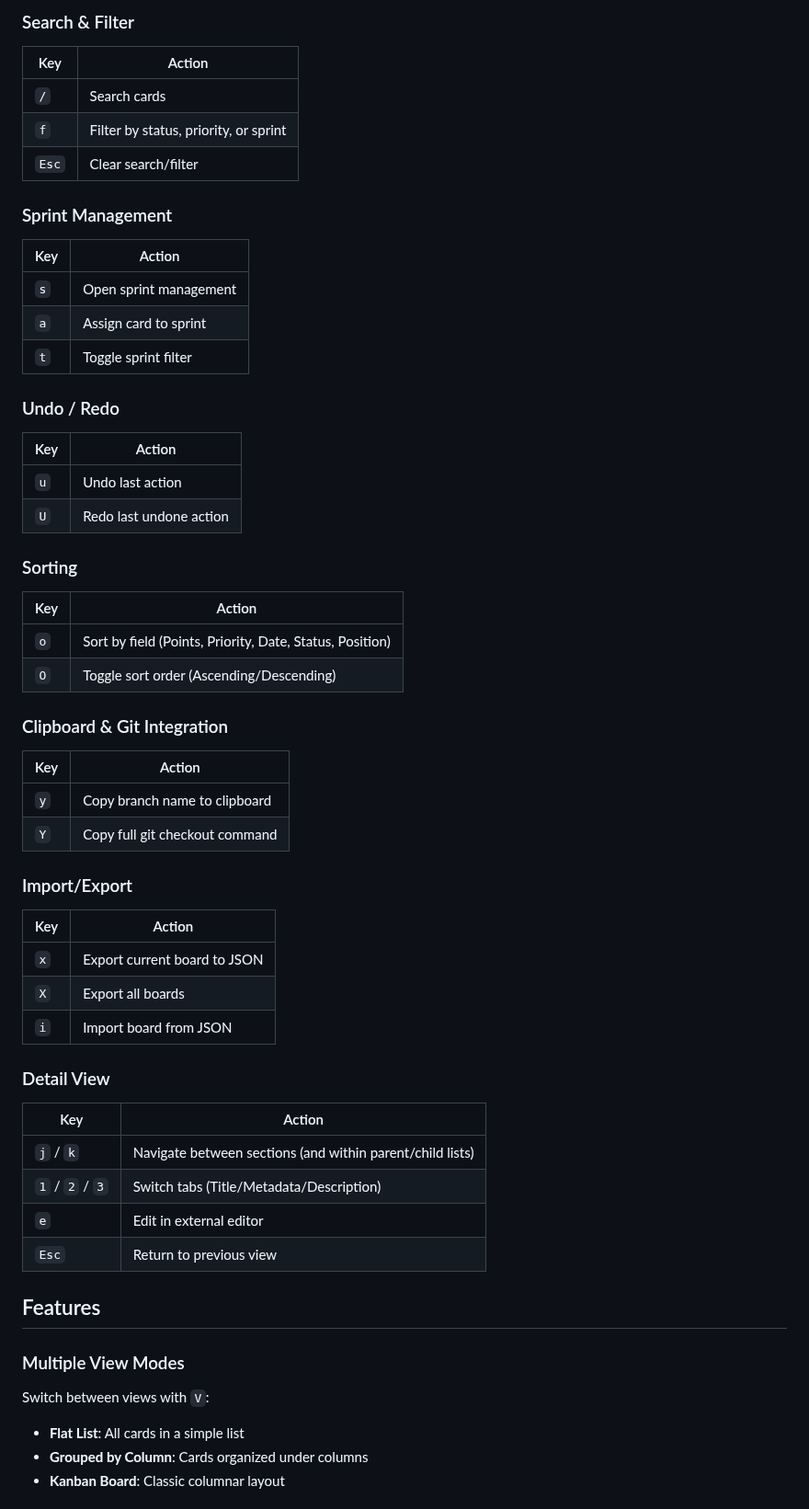
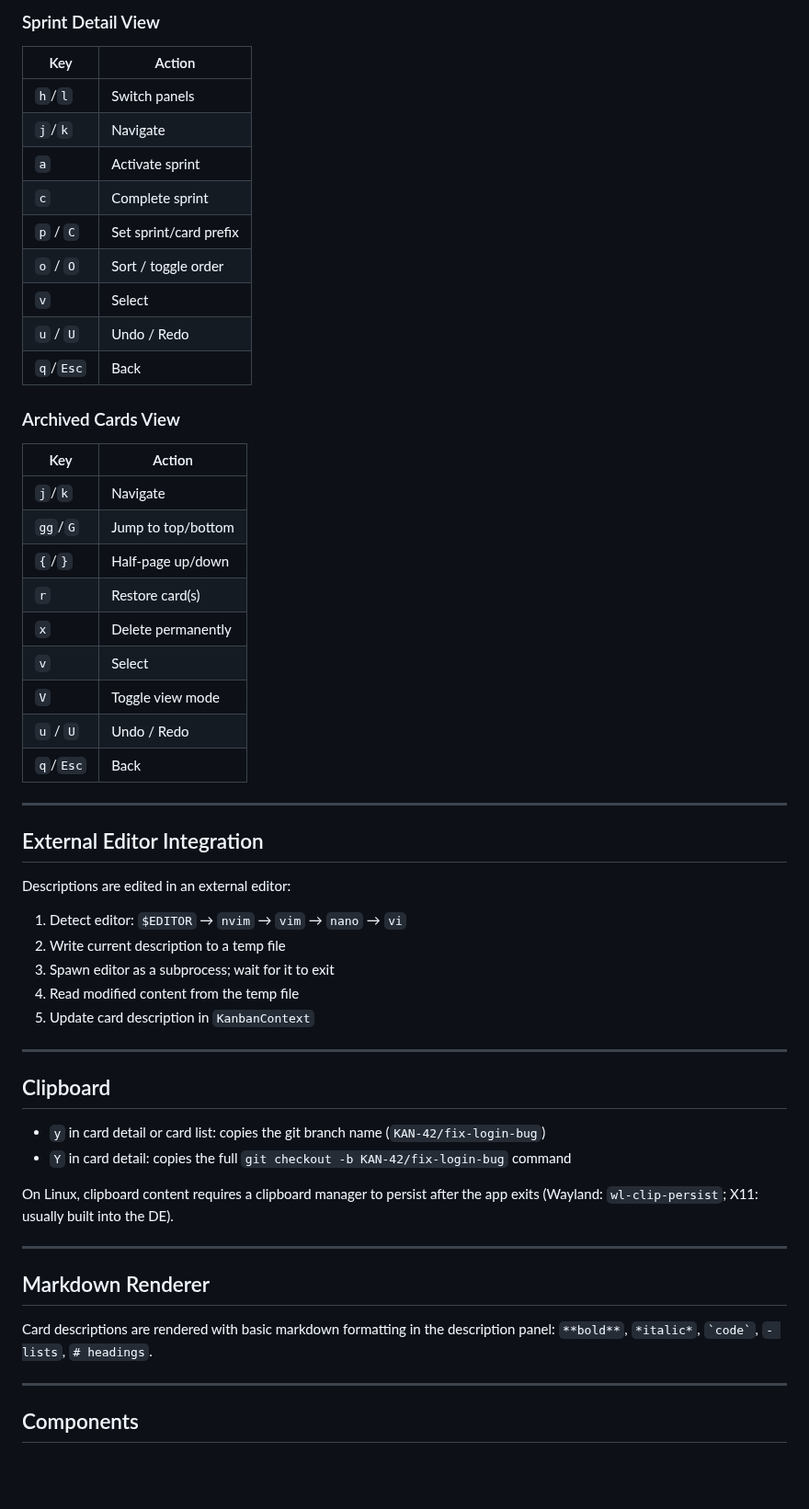
Before and after one commit to fulsomenko/kanban, a Markdown page: crates/kanban-tui/README.md, the part around one of its changes. Shown at 92% size. Drawn GitHub-style; blank space fills up the shorter version.

Commit message:
docs(tui): revamp README

```diff
--- a/crates/kanban-tui/README.md
+++ b/crates/kanban-tui/README.md
@@ -88,64 +238,60 @@ kanban myboard.json       # Load a board from file
 
-### Search & Filter
+### Sprint Detail View
 
 | Key | Action |
 |-----|--------|
-| `/` | Search cards |
-| `f` | Filter by status, priority, or sprint |
-| `Esc` | Clear search/filter |
+| `h`/`l` | Switch panels |
+| `j`/`k` | Navigate |
+| `a` | Activate sprint |
+| `c` | Complete sprint |
+| `p` / `C` | Set sprint/card prefix |
+| `o` / `O` | Sort / toggle order |
+| `v` | Select |
+| `u` / `U` | Undo / Redo |
+| `q`/`Esc` | Back |
 
-### Sprint Management
+### Archived Cards View
 
 | Key | Action |
 |-----|--------|
-| `s` | Open sprint management |
-| `a` | Assign card to sprint |
-| `t` | Toggle sprint filter |
+| `j`/`k` | Navigate |
+| `gg`/`G` | Jump to top/bottom |
+| `{`/`}` | Half-page up/down |
+| `r` | Restore card(s) |
+| `x` | Delete permanently |
+| `v` | Select |
+| `V` | Toggle view mode |
+| `u` / `U` | Undo / Redo |
+| `q`/`Esc` | Back |
 
-### Undo / Redo
+---
 
-| Key | Action |
-|-----|--------|
-| `u` | Undo last action |
-| `U` | Redo last undone action |
+## External Editor Integration
 
-### Sorting
+Descriptions are edited in an external editor:
 
-| Key | Action |
-|-----|--------|
-| `o` | Sort by field (Points, Priority, Date, Status, Position) |
-| `O` | Toggle sort order (Ascending/Descending) |
+1. Detect editor: `$EDITOR` → `nvim` → `vim` → `nano` → `vi`
+2. Write current description to a temp file
+3. Spawn editor as a subprocess; wait for it to exit
+4. Read modified content from the temp file
+5. Update card description in `KanbanContext`
 
-### Clipboard & Git Integration
+---
 
-| Key | Action |
-|-----|--------|
-| `y` | Copy branch name to clipboard |
-| `Y` | Copy full git checkout command |
+## Clipboard
 
-### Import/Export
+- `y` in card detail or card list: copies the git branch name (`KAN-42/fix-login-bug`)
+- `Y` in card detail: copies the full `git checkout -b KAN-42/fix-login-bug` command
 
-| Key | Action |
-|-----|--------|
-| `x` | Export current board to JSON |
-| `X` | Export all boards |
-| `i` | Import board from JSON |
+On Linux, clipboard content requires a clipboard manager to persist after the app exits (Wayland: `wl-clip-persist`; X11: usually built into the DE).
 
-### Detail View
+---
 
-| Key | Action |
-|-----|--------|
-| `j` / `k` | Navigate between sections (and within parent/child lists) |
-| `1` / `2` / `3` | Switch tabs (Title/Metadata/Description) |
-| `e` | Edit in external editor |
-| `Esc` | Return to previous view |
+## Markdown Renderer
 
-## Features
+Card descriptions are rendered with basic markdown formatting in the description panel: `**bold**`, `*italic*`, `` `code` ``, `- lists`, `# headings`.
 
-### Multiple View Modes
+---
 
-Switch between views with `V`:
-- **Flat List**: All cards in a simple list
-- **Grouped by Column**: Cards organized under columns
-- **Kanban Board**: Classic columnar layout
+## Components
 
```
Also changed, not shown: other parts of crates/kanban-tui/README.md (+228 -99 lines).
